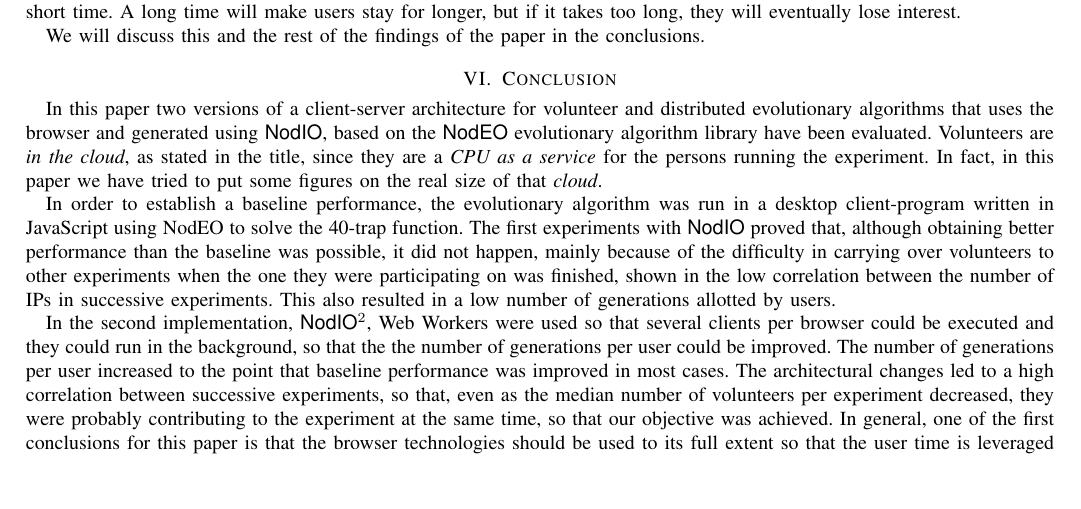
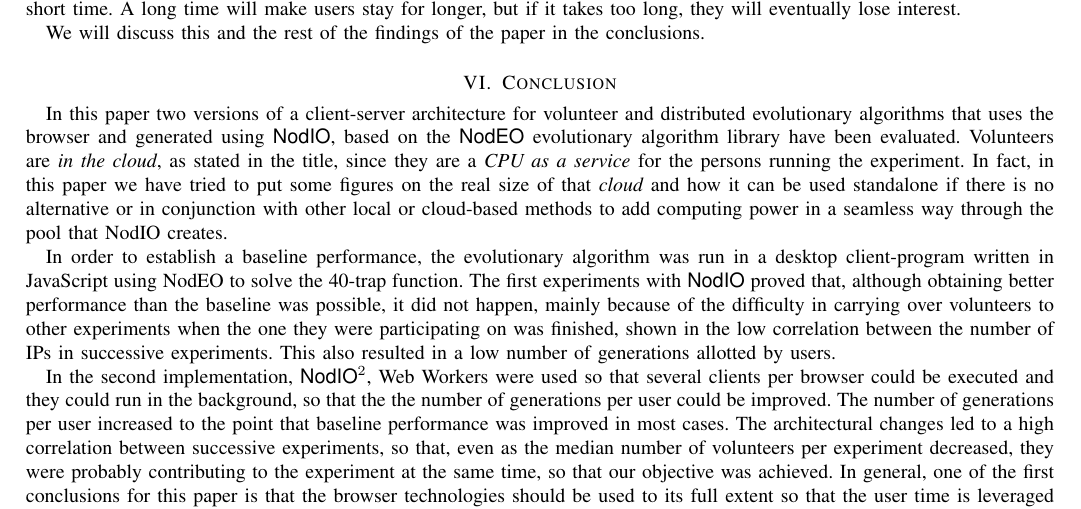
Before and after one commit to JJ/modeling-volunteer-computing, a LaTeX paper (special-issue-ci/volunteer-clouds-ieee-ci-si.tex): part of page 16 of 18, cut so that both start at the same text, the shorter picture padded with empty space. Compiled offline with pdfLaTeX.

Commit message:
Expands conclusions

```diff
--- a/special-issue-ci/volunteer-clouds-ieee-ci-si.tex
+++ b/special-issue-ci/volunteer-clouds-ieee-ci-si.tex
@@ -1431,7 +1431,10 @@ evolutionary algorithms that uses the browser and generated using {\sf
 evaluated. Volunteers are {\em in the cloud}, as stated in the title,
 since they are a {\em CPU as a service} for the persons running the
 experiment. In fact, in this paper we have tried to put some figures
-on the real size of that {\em cloud}.
+on the real size of that {\em cloud} and how it can be used standalone
+if there is no alternative or in conjunction with other local or
+cloud-based methods to add computing power in a seamless way through
+the pool that NodIO creates.
 
 In order to establish a baseline performance, the evolutionary
 algorithm was run in a desktop client-program written in JavaScript
```
Also changed, not shown: special-issue-ci/volunteer-clouds-ieee-ci-si.tex (2 more changed lines).
